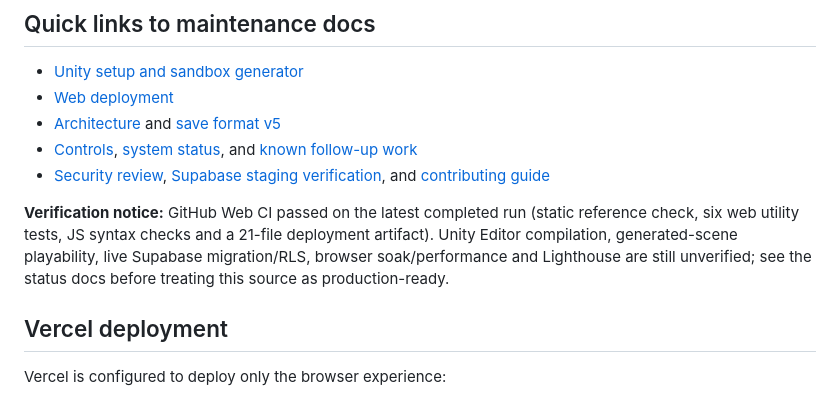
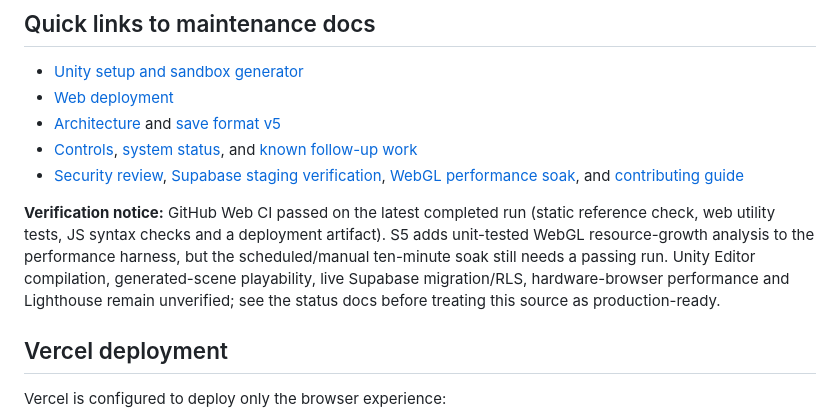
Before and after one commit to ltrtrongphu-png/AshenCrown-Unity, a Markdown page: README.md, the part around the change. Drawn GitHub-style.

Commit message:
docs(perf): document S5 verification status

```diff
--- a/README.md
+++ b/README.md
@@ -12,9 +12,9 @@ Input gameplay dùng **Input Manager cũ**:
 - [Web deployment](docs/DEPLOY_VERCEL.md)
 - [Architecture](docs/ARCHITECTURE.md) and [save format v5](docs/SAVE_FORMAT.md)
 - [Controls](docs/CONTROLS.md), [system status](docs/SYSTEMS_STATUS.md), and [known follow-up work](docs/BACKLOG.md)
-- [Security review](docs/SECURITY_REVIEW.md), [Supabase staging verification](docs/SUPABASE_STAGING.md), and [contributing guide](CONTRIBUTING.md)
+- [Security review](docs/SECURITY_REVIEW.md), [Supabase staging verification](docs/SUPABASE_STAGING.md), [WebGL performance soak](docs/WEBGL_SOAK.md), and [contributing guide](CONTRIBUTING.md)
 
-**Verification notice:** GitHub Web CI passed on the latest completed run (static reference check, six web utility tests, JS syntax checks and a 21-file deployment artifact). Unity Editor compilation, generated-scene playability, live Supabase migration/RLS, browser soak/performance and Lighthouse are still unverified; see the status docs before treating this source as production-ready.
+**Verification notice:** GitHub Web CI passed on the latest completed run (static reference check, web utility tests, JS syntax checks and a deployment artifact). S5 adds unit-tested WebGL resource-growth analysis to the performance harness, but the scheduled/manual ten-minute soak still needs a passing run. Unity Editor compilation, generated-scene playability, live Supabase migration/RLS, hardware-browser performance and Lighthouse remain unverified; see the status docs before treating this source as production-ready.
 
 ## Vercel deployment
 
```
